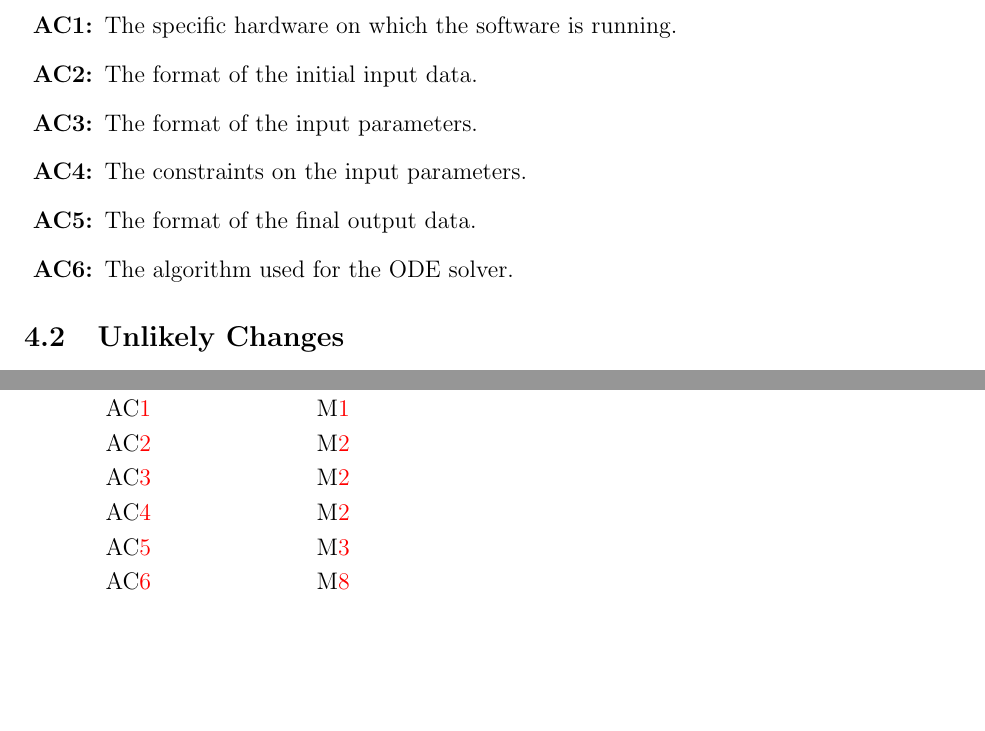
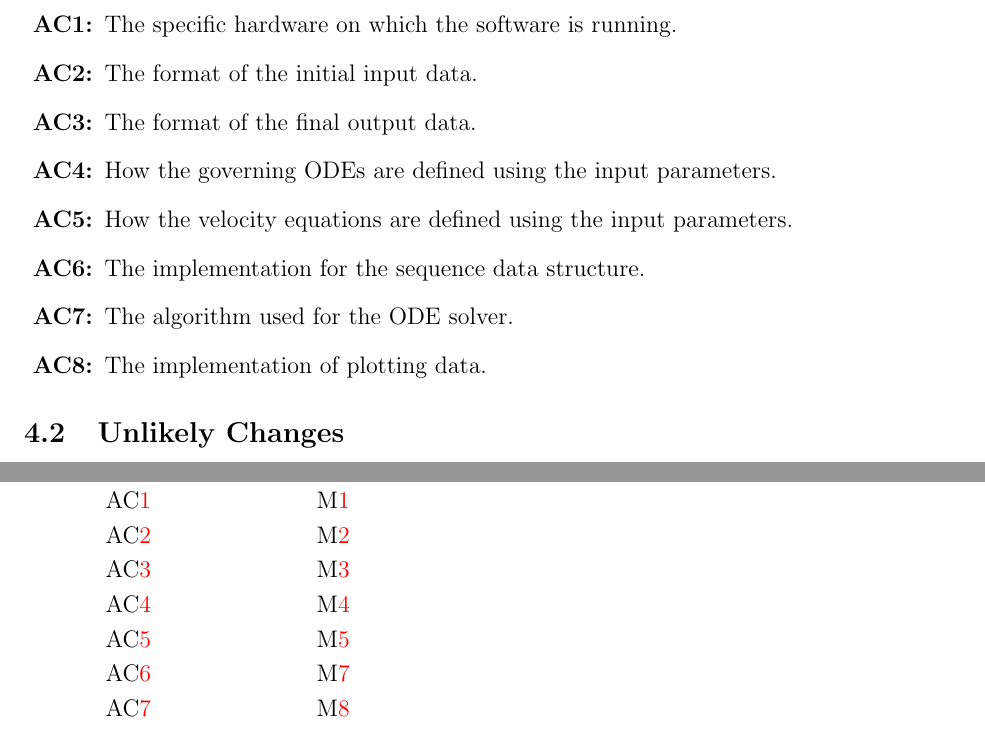
Before and after one commit to Zhang-Zhi-ZZ/CAS741Project, a LaTeX document (Double Pendulum/docs/Design/MG/MG.tex): two parts of pages 6 and 11 of 12, joined at a grey line, cut so that both start at the same text, the shorter picture padded with empty space. Compiled offline with pdfLaTeX.

Commit message:
added ACs

```diff
--- a/Double Pendulum/docs/Design/MG/MG.tex
+++ b/Double Pendulum/docs/Design/MG/MG.tex
@@ -160,14 +160,14 @@ change.
   hardware on which the software is running.
 \item[\refstepcounter{acnum} \actheacnum \label{acInput}:] The format of the
   initial input data.
-\item[\refstepcounter{acnum} \actheacnum \label{acInputParam}:] The format of
-  the input parameters.
-\item[\refstepcounter{acnum} \actheacnum \label{acConstraints}:] The constraints
-  on the input parameters.
 \item[\refstepcounter{acnum} \actheacnum \label{acOutput}:] The format of the
   final output data.
+\item[\refstepcounter{acnum} \actheacnum \label{acEQ}:] How the governing ODEs are defined using the input parameters.
+\item[\refstepcounter{acnum} \actheacnum \label{acVE}:] How the velocity equations are defined using the input parameters.
+\item[\refstepcounter{acnum} \actheacnum \label{acSeq}:] The implementation for the sequence data structure.
 \item[\refstepcounter{acnum} \actheacnum \label{acODE}:] The algorithm used for
   the ODE solver.
+\item[\refstepcounter{acnum} \actheacnum \label{acPlot}:] The implementation of plotting data.
 \end{description}
 
 \subsection{Unlikely Changes} \label{SecUchange}
@@ -412,10 +412,12 @@ R5 & \mref{mSDS}, \mref{mC}, \mref{mP}\\
 \midrule
 \acref{acHardware} & \mref{mHH}\\
 \acref{acInput} & \mref{mIP}\\
-\acref{acInputParam} & \mref{mIP}\\
-\acref{acConstraints} & \mref{mIP}\\
 \acref{acOutput} & \mref{mOF}\\
+\acref{acEQ} & \mref{mAE}\\
+\acref{acVE} & \mref{mVO}\\
+\acref{acSeq} & \mref{mSDS}\\
 \acref{acODE} & \mref{mODE}\\
+\acref{acPlot} & \mref{mP}\\
 \bottomrule
 \end{tabular}
 \caption{Trace Between Anticipated Changes and Modules}
```
Also changed, not shown: Double Pendulum/docs/Design/MG/MG.pdf.
